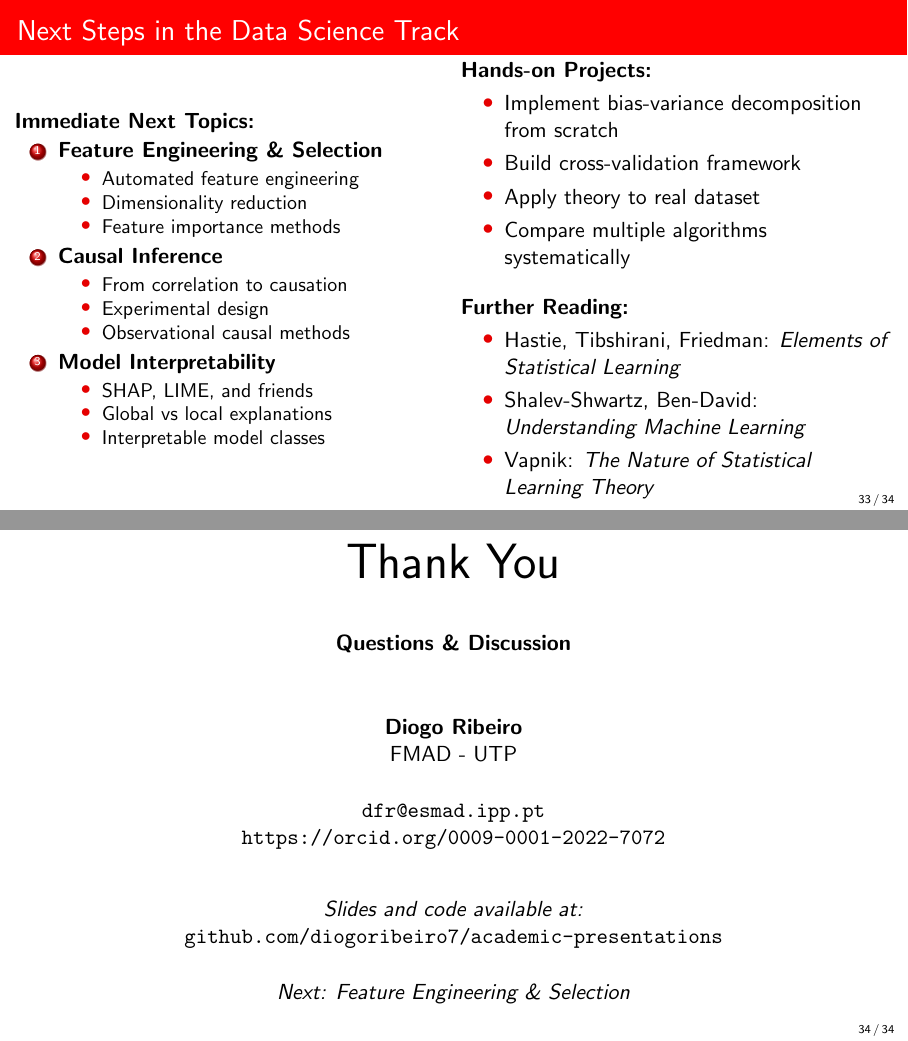
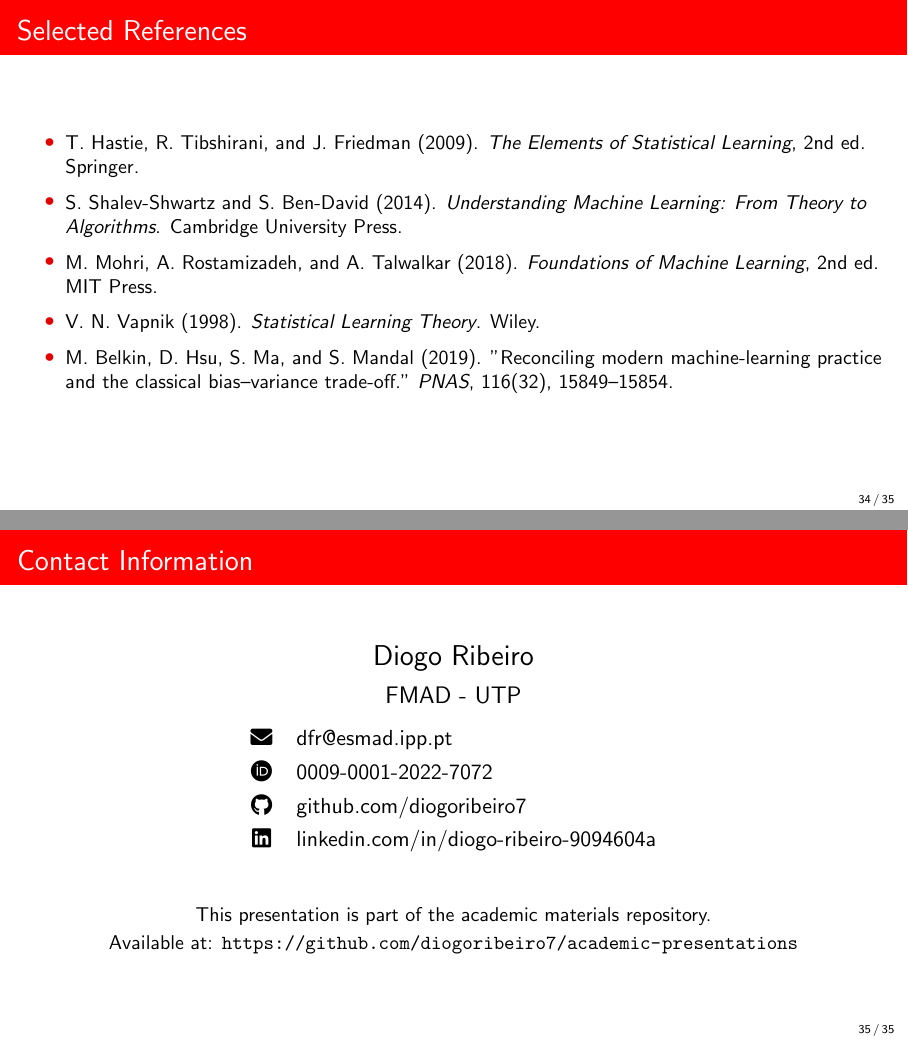
Before and after one commit to DiogoRibeiro7/academic-presentations, LaTeX slides (01-foundations/statistical-modeling/presentation/statistical_modeling_beamer.tex): pages 33 and 34 of 34 before the commit and pages 34 and 35 of 35 after it, joined at a grey line. Compiled offline with pdfLaTeX.

```diff
--- a/01-foundations/statistical-modeling/presentation/statistical_modeling_beamer.tex
+++ b/01-foundations/statistical-modeling/presentation/statistical_modeling_beamer.tex
@@ -1058,84 +1021,16 @@
 \end{frame}
 
-\begin{frame}{Next Steps in the Data Science Track}
-\begin{columns}
-\begin{column}{0.5\textwidth}
-\textbf{Immediate Next Topics:}
-\begin{enumerate}
-\item \textbf{Feature Engineering \& Selection}
+\begin{frame}{Selected References}
+  \small
   \begin{itemize}
-   \item Automated feature engineering
-   \item Dimensionality reduction
-   \item Feature importance methods
+    \item T. Hastie, R. Tibshirani, and J. Friedman (2009). \textit{The Elements of Statistical Learning}, 2nd ed. Springer.
+    \item S. Shalev-Shwartz and S. Ben-David (2014). \textit{Understanding Machine Learning: From Theory to Algorithms}. Cambridge University Press.
+    \item M. Mohri, A. Rostamizadeh, and A. Talwalkar (2018). \textit{Foundations of Machine Learning}, 2nd ed. MIT Press.
+    \item V. N. Vapnik (1998). \textit{Statistical Learning Theory}. Wiley.
+    \item M. Belkin, D. Hsu, S. Ma, and S. Mandal (2019). "Reconciling modern machine-learning practice and the classical bias--variance trade-off." \textit{PNAS}, 116(32), 15849--15854.
   \end{itemize}
-
-\item \textbf{Causal Inference}
-   \begin{itemize}
-   \item From correlation to causation
-   \item Experimental design
-   \item Observational causal methods
-   \end{itemize}
-
-\item \textbf{Model Interpretability}
-   \begin{itemize}
-   \item SHAP, LIME, and friends
-   \item Global vs local explanations
-   \item Interpretable model classes
-   \end{itemize}
-\end{enumerate}
-\end{column}
-\begin{column}{0.5\textwidth}
-\textbf{Hands-on Projects:}
-\begin{itemize}
-\item Implement bias-variance decomposition from scratch
-\item Build cross-validation framework
-\item Apply theory to real dataset
-\item Compare multiple algorithms systematically
-\end{itemize}
-
-\vspace{0.3cm}
-\textbf{Further Reading:}
-\begin{itemize}
-\item Hastie, Tibshirani, Friedman: \emph{Elements of Statistical Learning}
-\item Shalev-Shwartz, Ben-David: \emph{Understanding Machine Learning}
-\item Vapnik: \emph{The Nature of Statistical Learning Theory}
-\end{itemize}
-\end{column}
-\end{columns}
-
-\vspace{0.5cm}
-\begin{center}
-\textcolor{navyblue}{\Large \textbf{Statistical learning theory is the foundation that makes all of data science principled and reliable.}}
-\end{center}
 \end{frame}
 
-\begin{frame}
-\begin{center}
-{\Huge Thank You}
-
-\vspace{0.8cm}
-
-\textbf{Questions \& Discussion}
-
-\vspace{1cm}
-
-\textbf{Diogo Ribeiro}\\
-FMAD - UTP\\
-
-\vspace{0.5cm}
-
-\texttt{dfr@esmad.ipp.pt}\\
-\texttt{https://orcid.org/0009-0001-2022-7072}
-
-\vspace{0.8cm}
-
-\textit{Slides and code available at:}\\
-\texttt{github.com/diogoribeiro7/academic-presentations}
-
-\vspace{0.5cm}
-
-\textit{Next: Feature Engineering \& Selection}
-\end{center}
-\end{frame}
+\contactslide
 
 \end{document}
```
Also changed, not shown: 01-foundations/statistical-modeling/presentation/statistical_modeling_beamer.tex (111 more changed lines). Lines whose indentation alone changed are shown as unchanged.
